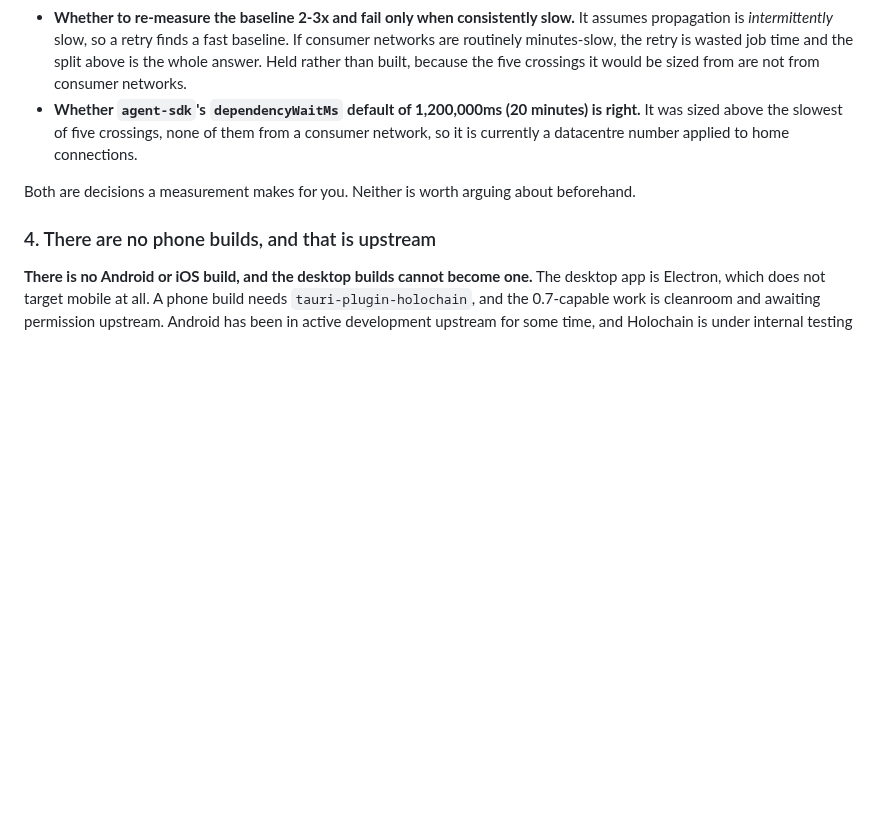
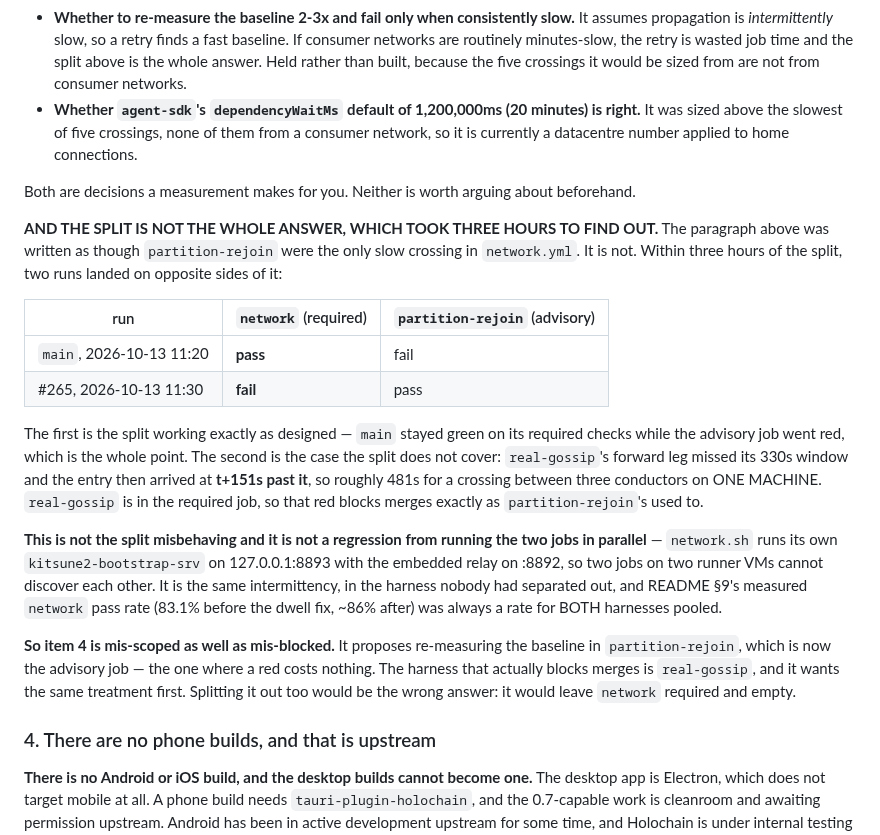
Before and after one commit to StateofIntent/epistemic-happ, a Markdown page: READINESS.md, the part around the change. Drawn GitHub-style; blank space fills up the shorter version.

Commit message:
The split is not the whole answer, and item 4 is mis-scoped
Three hours after partition-rejoin was made advisory, two runs landed on
opposite sides of the split: main's partition-rejoin went red while network
stayed green, which is the design working, and #265's network went red while
partition-rejoin stayed green, which is the case the split does not cover.
real-gossip's forward leg missed its 330s window and the entry arrived t+151s
past it — roughly 481s for a crossing between three conductors on one machine.

real-gossip is in the REQUIRED job, so that red blocks merges exactly as
partition-rejoin's used to. The previous section said the split stops the
merge-blocking; it stops partition-rejoin's share of it.

NOT A REGRESSION FROM THE PARALLELISM, checked rather than assumed:
network.sh runs its own kitsune2-bootstrap-srv on 127.0.0.1:8893 with the
embedded relay on :8892, so two jobs on two runner VMs cannot discover each
other. It is the same intermittency in the harness nobody had separated out,
and README §9's 83.1% -> ~86% was always a pooled rate for both.

So item 4 proposes retrying the baseline in the job where a red now costs
nothing, and leaves it absent from the job where a red blocks a merge.
Splitting real-gossip out as well would be the wrong answer — it would leave
`network` required and empty.

Co-Authored-By: Claude Opus 5 <noreply@anthropic.com>

```diff
--- a/READINESS.md
+++ b/READINESS.md
@@ -273,6 +273,38 @@ or routine, and that is what these two decisions need:
 Both are decisions a measurement makes for you. Neither is worth arguing about
 beforehand.
 
+**AND THE SPLIT IS NOT THE WHOLE ANSWER, WHICH TOOK THREE HOURS TO FIND OUT.**
+The paragraph above was written as though `partition-rejoin` were the only slow
+crossing in `network.yml`. It is not. Within three hours of the split, two runs
+landed on opposite sides of it:
+
+| run | `network` (required) | `partition-rejoin` (advisory) |
+|---|---|---|
+| `main`, 2026-10-13 11:20 | **pass** | fail |
+| #265, 2026-10-13 11:30 | **fail** | pass |
+
+The first is the split working exactly as designed — `main` stayed green on its
+required checks while the advisory job went red, which is the whole point. The
+second is the case the split does not cover: `real-gossip`'s forward leg missed
+its 330s window and the entry then arrived at **t+151s past it**, so roughly
+481s for a crossing between three conductors on ONE MACHINE. `real-gossip` is
+in the required job, so that red blocks merges exactly as `partition-rejoin`'s
+used to.
+
+**This is not the split misbehaving and it is not a regression from running the
+two jobs in parallel** — `network.sh` runs its own `kitsune2-bootstrap-srv` on
+127.0.0.1:8893 with the embedded relay on :8892, so two jobs on two runner VMs
+cannot discover each other. It is the same intermittency, in the harness nobody
+had separated out, and README §9's measured `network` pass rate (83.1% before
+the dwell fix, ~86% after) was always a rate for BOTH harnesses pooled.
+
+**So item 4 is mis-scoped as well as mis-blocked.** It proposes re-measuring
+the baseline in `partition-rejoin`, which is now the advisory job — the one
+where a red costs nothing. The harness that actually blocks merges is
+`real-gossip`, and it wants the same treatment first. Splitting it out too
+would be the wrong answer: it would leave `network` required and empty.
+
+
 ### 4. There are no phone builds, and that is upstream
 
 **There is no Android or iOS build, and the desktop builds cannot become one.**
```
